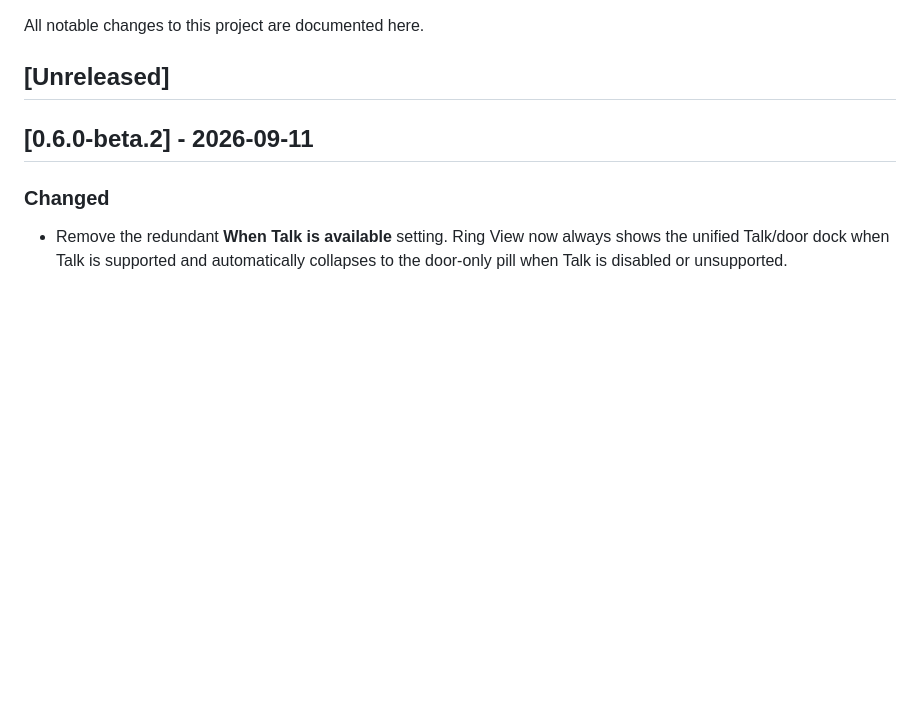
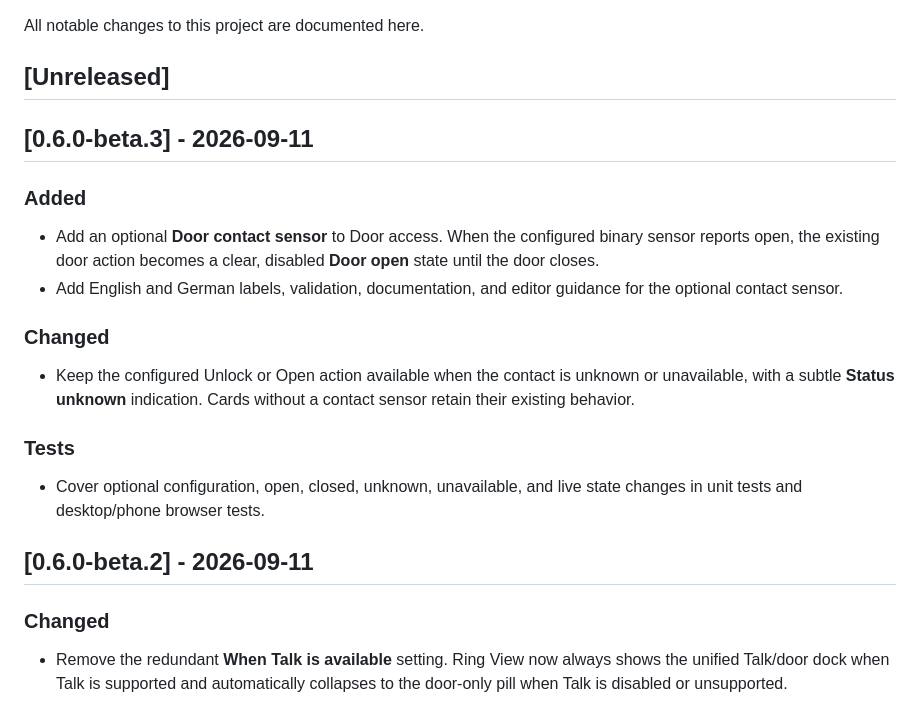
Before and after one commit to thomasgregg/ring-view, a Markdown page: CHANGELOG.md, the part around the change. Rendered like a GitHub page; blank space fills up the shorter version.

Commit message:
Add beta.3 release notes

```diff
--- a/CHANGELOG.md
+++ b/CHANGELOG.md
@@ -3,6 +3,27 @@
 All notable changes to this project are documented here.
 
 ## [Unreleased]
+
+## [0.6.0-beta.3] - 2026-09-11
+
+### Added
+
+- Add an optional **Door contact sensor** to Door access. When the configured
+  binary sensor reports open, the existing door action becomes a clear,
+  disabled **Door open** state until the door closes.
+- Add English and German labels, validation, documentation, and editor guidance
+  for the optional contact sensor.
+
+### Changed
+
+- Keep the configured Unlock or Open action available when the contact is
+  unknown or unavailable, with a subtle **Status unknown** indication. Cards
+  without a contact sensor retain their existing behavior.
+
+### Tests
+
+- Cover optional configuration, open, closed, unknown, unavailable, and live
+  state changes in unit tests and desktop/phone browser tests.
 
 ## [0.6.0-beta.2] - 2026-09-11
 
```
